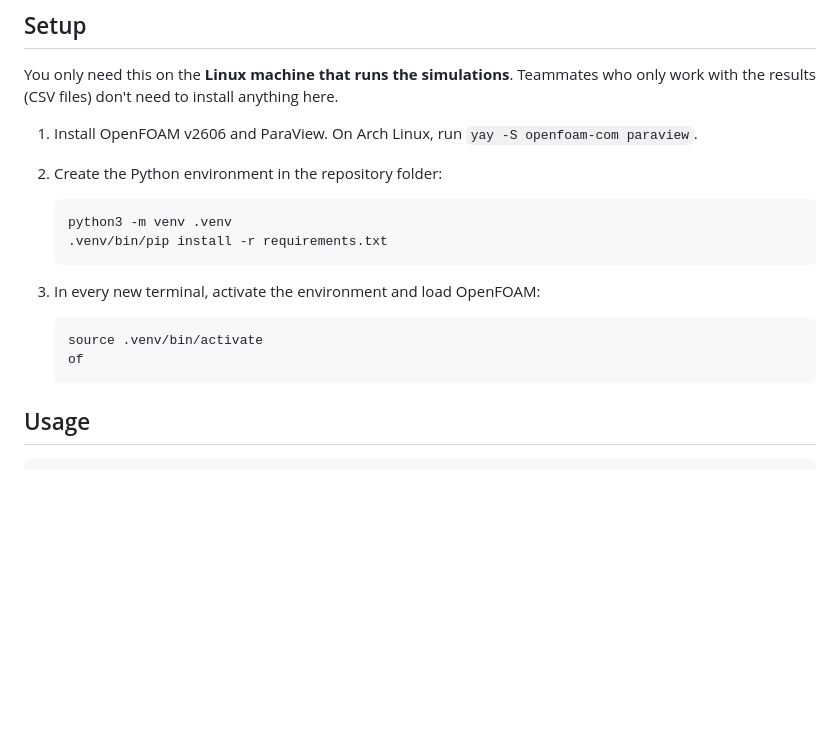
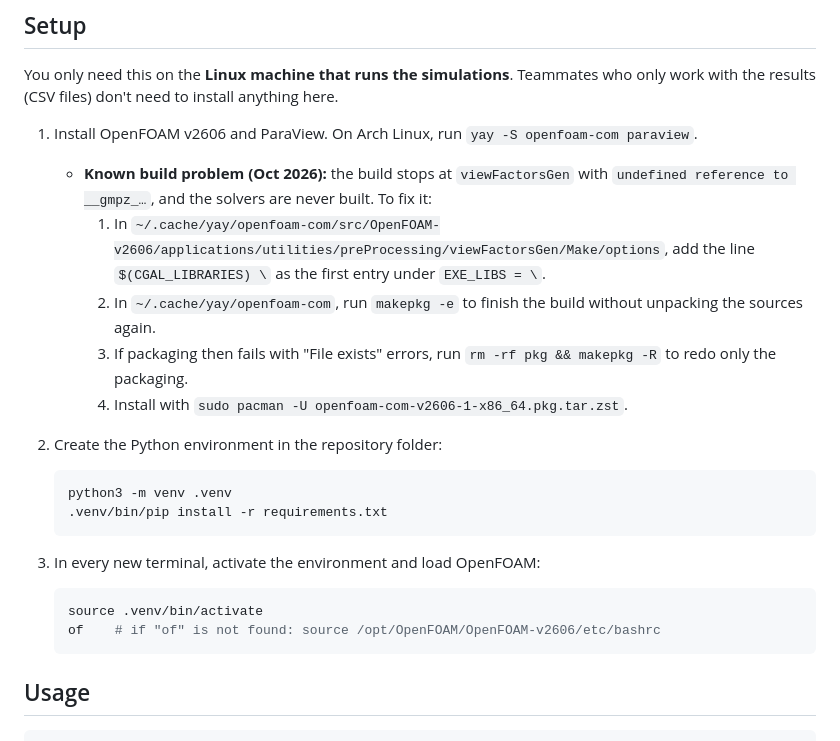
Before and after one commit to jvnvic/stosslueften, a Markdown page: README.md, the part around the change. GitHub-like rendering; blank space fills up the shorter version.

````diff
--- a/README.md
+++ b/README.md
@@ -31,6 +31,11 @@ Details are in [PLAN.md](PLAN.md).
 You only need this on the **Linux machine that runs the simulations**. Teammates who only work with the results (CSV files) don't need to install anything here.
 
 1. Install OpenFOAM v2606 and ParaView. On Arch Linux, run `yay -S openfoam-com paraview`.
+   - **Known build problem (Oct 2026):** the build stops at `viewFactorsGen` with `undefined reference to __gmpz_…`, and the solvers are never built. To fix it:
+     1. In `~/.cache/yay/openfoam-com/src/OpenFOAM-v2606/applications/utilities/preProcessing/viewFactorsGen/Make/options`, add the line `$(CGAL_LIBRARIES) \` as the first entry under `EXE_LIBS = \`.
+     2. In `~/.cache/yay/openfoam-com`, run `makepkg -e` to finish the build without unpacking the sources again.
+     3. If packaging then fails with "File exists" errors, run `rm -rf pkg && makepkg -R` to redo only the packaging.
+     4. Install with `sudo pacman -U openfoam-com-v2606-1-x86_64.pkg.tar.zst`.
 2. Create the Python environment in the repository folder:
 
    ```bash
@@ -42,7 +47,7 @@ You only need this on the **Linux machine that runs the simulations**. Teammates
 
    ```bash
    source .venv/bin/activate
-   of
+   of    # if "of" is not found: source /opt/OpenFOAM/OpenFOAM-v2606/etc/bashrc
    ```
 
 ## Usage
````
Also changed, not shown: log.md (+10 -0 lines).
